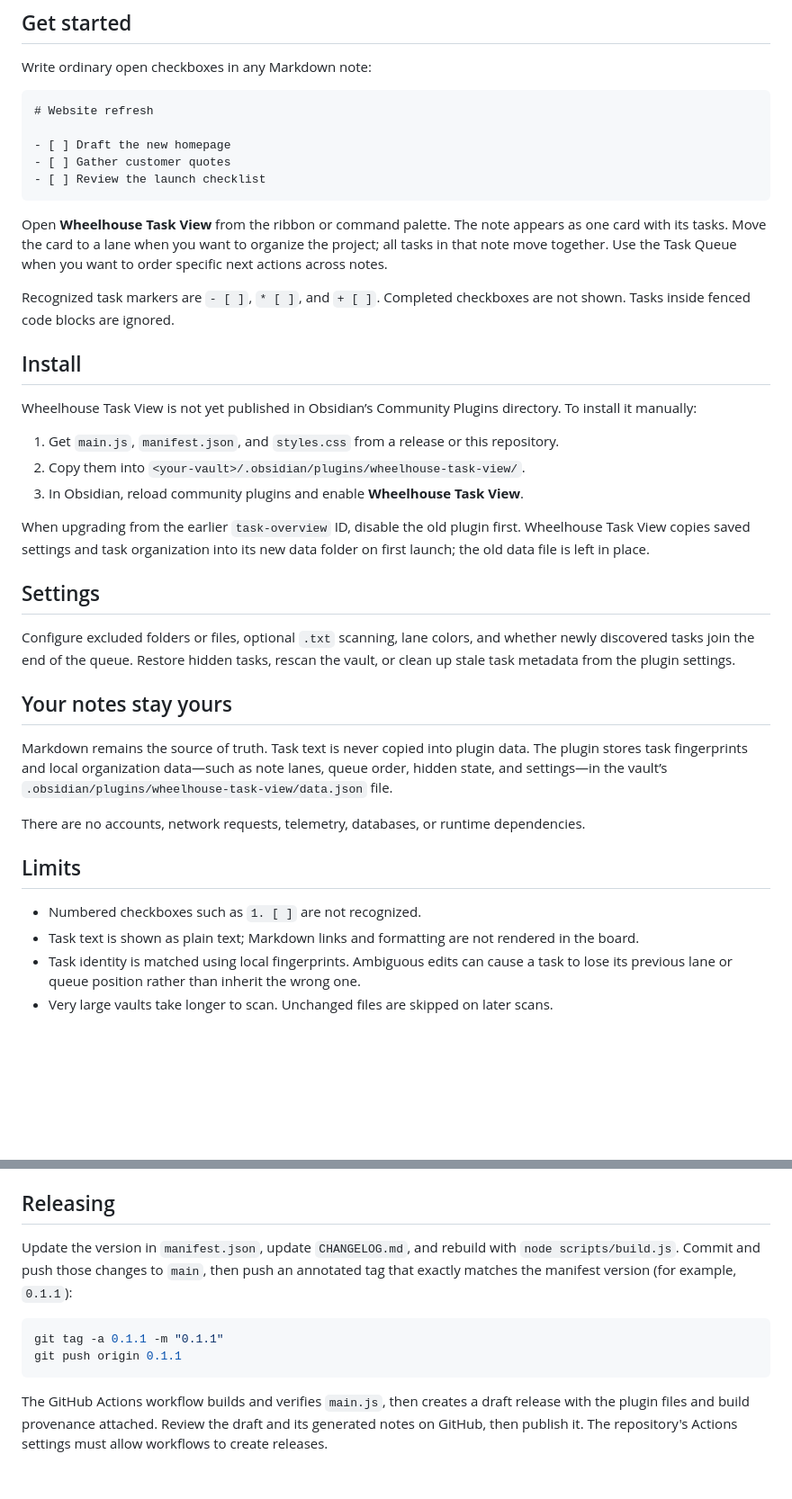
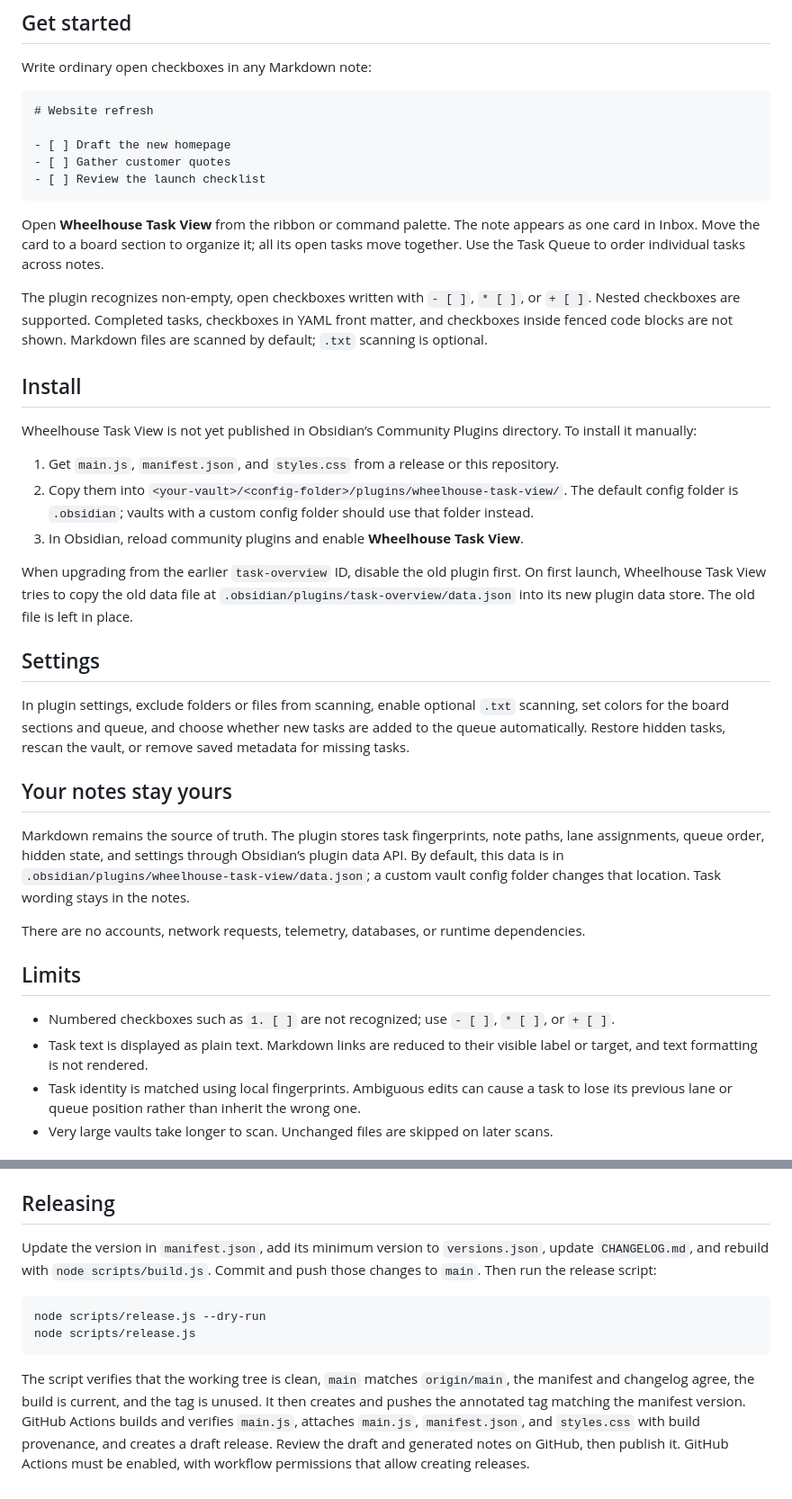
Before and after one commit to MethunMohan/wheelhouse-task-view, a Markdown page: README.md, 2 parts joined by grey strips. Shown at 90% size. Drawn GitHub-style; blank space fills up the shorter version.

Commit message:
chore: prepare plugin release workflow

````diff
--- a/README.md
+++ b/README.md
@@ -32,34 +36,34 @@ Write ordinary open checkboxes in any Markdown note:
 - [ ] Review the launch checklist
 ```
 
-Open **Wheelhouse Task View** from the ribbon or command palette. The note appears as one card with its tasks. Move the card to a lane when you want to organize the project; all tasks in that note move together. Use the Task Queue when you want to order specific next actions across notes.
+Open **Wheelhouse Task View** from the ribbon or command palette. The note appears as one card in Inbox. Move the card to a board section to organize it; all its open tasks move together. Use the Task Queue to order individual tasks across notes.
 
-Recognized task markers are `- [ ]`, `* [ ]`, and `+ [ ]`. Completed checkboxes are not shown. Tasks inside fenced code blocks are ignored.
+The plugin recognizes non-empty, open checkboxes written with `- [ ]`, `* [ ]`, or `+ [ ]`. Nested checkboxes are supported. Completed tasks, checkboxes in YAML front matter, and checkboxes inside fenced code blocks are not shown. Markdown files are scanned by default; `.txt` scanning is optional.
 
 ## Install
 
 Wheelhouse Task View is not yet published in Obsidian’s Community Plugins directory. To install it manually:
 
 1. Get `main.js`, `manifest.json`, and `styles.css` from a release or this repository.
-2. Copy them into `<your-vault>/.obsidian/plugins/wheelhouse-task-view/`.
+2. Copy them into `<your-vault>/<config-folder>/plugins/wheelhouse-task-view/`. The default config folder is `.obsidian`; vaults with a custom config folder should use that folder instead.
 3. In Obsidian, reload community plugins and enable **Wheelhouse Task View**.
 
-When upgrading from the earlier `task-overview` ID, disable the old plugin first. Wheelhouse Task View copies saved settings and task organization into its new data folder on first launch; the old data file is left in place.
+When upgrading from the earlier `task-overview` ID, disable the old plugin first. On first launch, Wheelhouse Task View tries to copy the old data file at `.obsidian/plugins/task-overview/data.json` into its new plugin data store. The old file is left in place.
 
 ## Settings
 
-Configure excluded folders or files, optional `.txt` scanning, lane colors, and whether newly discovered tasks join the end of the queue. Restore hidden tasks, rescan the vault, or clean up stale task metadata from the plugin settings.
+In plugin settings, exclude folders or files from scanning, enable optional `.txt` scanning, set colors for the board sections and queue, and choose whether new tasks are added to the queue automatically. Restore hidden tasks, rescan the vault, or remove saved metadata for missing tasks.
 
 ## Your notes stay yours
 
-Markdown remains the source of truth. Task text is never copied into plugin data. The plugin stores task fingerprints and local organization data—such as note lanes, queue order, hidden state, and settings—in the vault’s `.obsidian/plugins/wheelhouse-task-view/data.json` file.
+Markdown remains the source of truth. The plugin stores task fingerprints, note paths, lane assignments, queue order, hidden state, and settings through Obsidian’s plugin data API. By default, this data is in `.obsidian/plugins/wheelhouse-task-view/data.json`; a custom vault config folder changes that location. Task wording stays in the notes.
 
 There are no accounts, network requests, telemetry, databases, or runtime dependencies.
 
 ## Limits
 
-- Numbered checkboxes such as `1. [ ]` are not recognized.
-- Task text is shown as plain text; Markdown links and formatting are not rendered in the board.
+- Numbered checkboxes such as `1. [ ]` are not recognized; use `- [ ]`, `* [ ]`, or `+ [ ]`.
+- Task text is displayed as plain text. Markdown links are reduced to their visible label or target, and text formatting is not rendered.
 - Task identity is matched using local fingerprints. Ambiguous edits can cause a task to lose its previous lane or queue position rather than inherit the wrong one.
 - Very large vaults take longer to scan. Unchanged files are skipped on later scans.
 
@@ -77,11 +81,11 @@ Open `dev-vault/` as an Obsidian vault to explore the sample notes and tasks.
 
 ## Releasing
 
-Update the version in `manifest.json`, update `CHANGELOG.md`, and rebuild with `node scripts/build.js`. Commit and push those changes to `main`, then push an annotated tag that exactly matches the manifest version (for example, `0.1.1`):
+Update the version in `manifest.json`, add its minimum version to `versions.json`, update `CHANGELOG.md`, and rebuild with `node scripts/build.js`. Commit and push those changes to `main`. Then run the release script:
 
 ```bash
-git tag -a 0.1.1 -m "0.1.1"
-git push origin 0.1.1
+node scripts/release.js --dry-run
+node scripts/release.js
 ```
 
-The GitHub Actions workflow builds and verifies `main.js`, then creates a draft release with the plugin files and build provenance attached. Review the draft and its generated notes on GitHub, then publish it. The repository's Actions settings must allow workflows to create releases.
+The script verifies that the working tree is clean, `main` matches `origin/main`, the manifest and changelog agree, the build is current, and the tag is unused. It then creates and pushes the annotated tag matching the manifest version. GitHub Actions builds and verifies `main.js`, attaches `main.js`, `manifest.json`, and `styles.css` with build provenance, and creates a draft release. Review the draft and generated notes on GitHub, then publish it. GitHub Actions must be enabled, with workflow permissions that allow creating releases.
````
Also changed, not shown: other parts of README.md (+12 -8 lines), CHANGELOG.md (+5 -1 lines), docs/overview.png (deleted), docs/queue.png (deleted), docs/screenshots/board-dark.png (added), docs/screenshots/board-light.png (added), docs/screenshots/queue-dark.png (added), docs/screenshots/queue-light.png (added), 4 other files.
